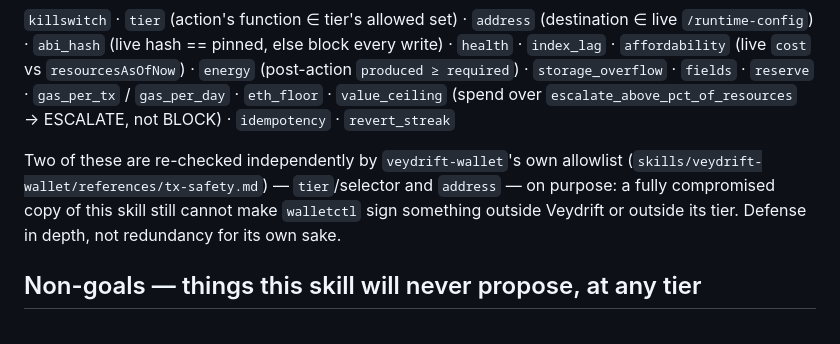
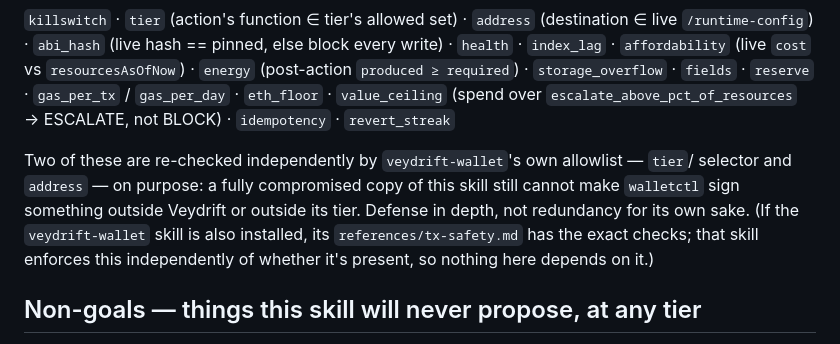
Before and after one commit to santteegt/veydrift-skills, a Markdown page: skills/veydrift-agent/SKILL.md, the part around one of its changes. Rendered like a GitHub page.

```diff
--- a/skills/veydrift-agent/SKILL.md
+++ b/skills/veydrift-agent/SKILL.md
@@ -118,11 +143,12 @@ live `/runtime-config`) · `abi_hash` (live hash == pinned, else block every wri
 `gas_per_tx` / `gas_per_day` · `eth_floor` · `value_ceiling` (spend over
 `escalate_above_pct_of_resources` → ESCALATE, not BLOCK) · `idempotency` · `revert_streak`
 
-Two of these are re-checked independently by `veydrift-wallet`'s own allowlist
-(`skills/veydrift-wallet/references/tx-safety.md`) — `tier`/selector and `address` — on
-purpose: a fully compromised copy of this skill still cannot make `walletctl` sign
-something outside Veydrift or outside its tier. Defense in depth, not redundancy for its
-own sake.
+Two of these are re-checked independently by `veydrift-wallet`'s own allowlist — `tier`/
+selector and `address` — on purpose: a fully compromised copy of this skill still cannot
+make `walletctl` sign something outside Veydrift or outside its tier. Defense in depth, not
+redundancy for its own sake. (If the `veydrift-wallet` skill is also installed, its
+`references/tx-safety.md` has the exact checks; that skill enforces this independently of
+whether it's present, so nothing here depends on it.)
 
 ## Non-goals — things this skill will never propose, at any tier
 
```
Also changed, not shown: other parts of skills/veydrift-agent/SKILL.md (+44 -18 lines), skills/veydrift-wallet/SKILL.md (+32 -18 lines).
